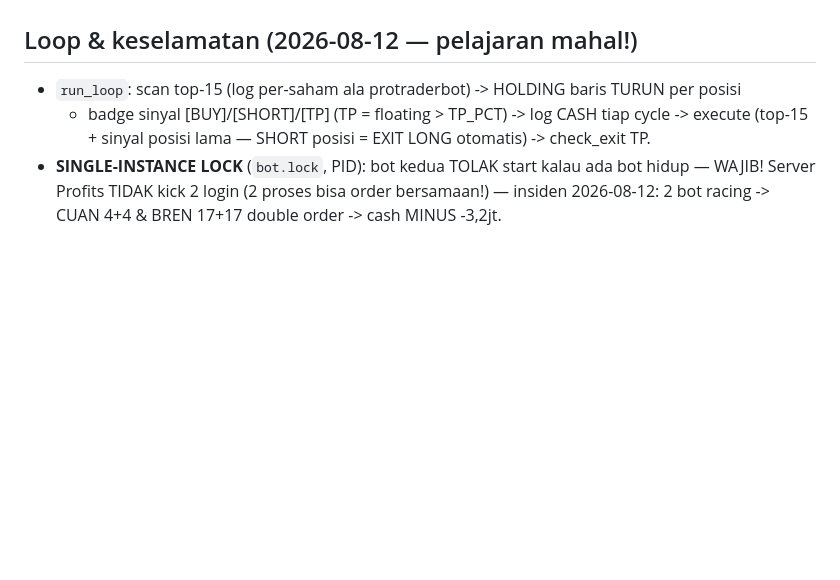
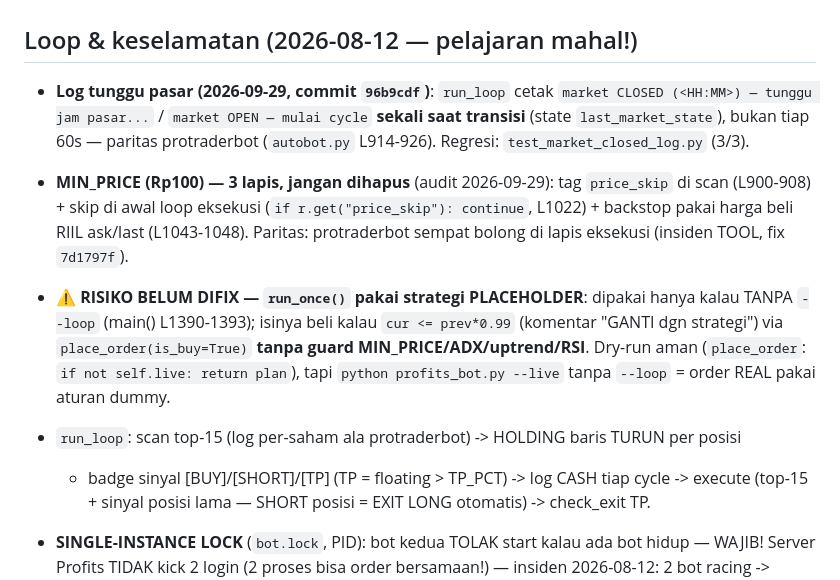
Before and after one commit to satriyopranoto/profitsbot, a Markdown page: AGENTS.md, the part around the change. Drawn GitHub-style; blank space fills up the shorter version.

Commit message:
docs(AGENTS): log tunggu pasar sekali saat transisi + audit MIN_PRICE 3 lapis + risiko run_once placeholder

```diff
--- a/AGENTS.md
+++ b/AGENTS.md
@@ -272,6 +272,11 @@ Payload createOrder (TERVERIFIKASI LIVE 2026-08-12):
 - Contoh scan 15m: BUY JECX/MEDC/MMIX; SHORT ANTM/PTBA (bearish kuat).
 
 ## Loop & keselamatan (2026-08-12 — pelajaran mahal!)
+
+- **Log tunggu pasar (2026-09-29, commit `96b9cdf`)**: `run_loop` cetak `market CLOSED (<HH:MM>) — tunggu jam pasar...` / `market OPEN — mulai cycle` **sekali saat transisi** (state `last_market_state`), bukan tiap 60s — paritas protraderbot (`autobot.py` L914-926). Regresi: `test_market_closed_log.py` (3/3).
+- **MIN_PRICE (Rp100) — 3 lapis, jangan dihapus** (audit 2026-09-29): tag `price_skip` di scan (L900-908) + skip di awal loop eksekusi (`if r.get("price_skip"): continue`, L1022) + backstop pakai harga beli RIIL ask/last (L1043-1048). Paritas: protraderbot sempat bolong di lapis eksekusi (insiden TOOL, fix `7d1797f`).
+- **⚠️ RISIKO BELUM DIFIX — `run_once()` pakai strategi PLACEHOLDER**: dipakai hanya kalau TANPA `--loop` (main() L1390-1393); isinya beli kalau `cur <= prev*0.99` (komentar "GANTI dgn strategi") via `place_order(is_buy=True)` **tanpa guard MIN_PRICE/ADX/uptrend/RSI**. Dry-run aman (`place_order`: `if not self.live: return plan`), tapi `python profits_bot.py --live` tanpa `--loop` = order REAL pakai aturan dummy.
+
 - `run_loop`: scan top-15 (log per-saham ala protraderbot) -> HOLDING baris TURUN per posisi
   + badge sinyal [BUY]/[SHORT]/[TP] (TP = floating > TP_PCT) -> log CASH tiap cycle
   -> execute (top-15 + sinyal posisi lama — SHORT posisi = EXIT LONG otomatis) -> check_exit TP.
```
